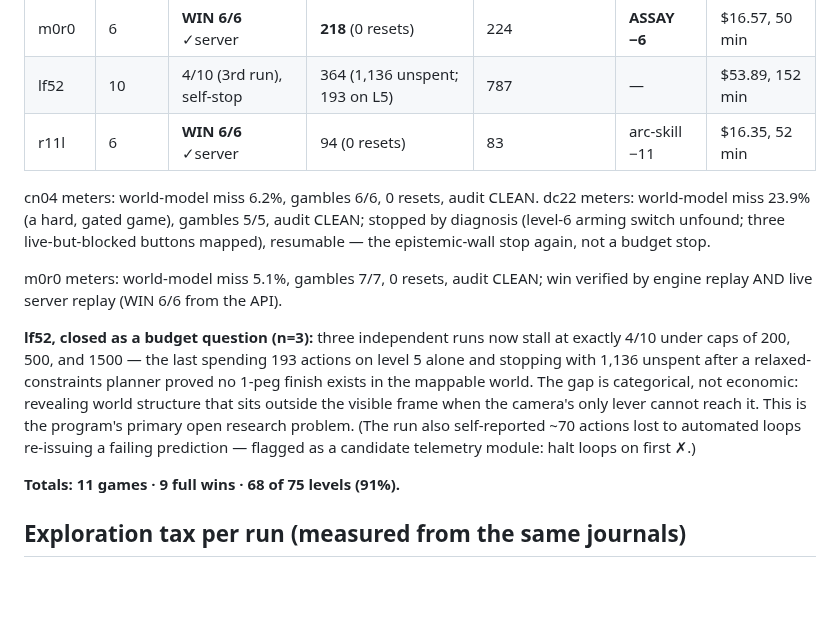
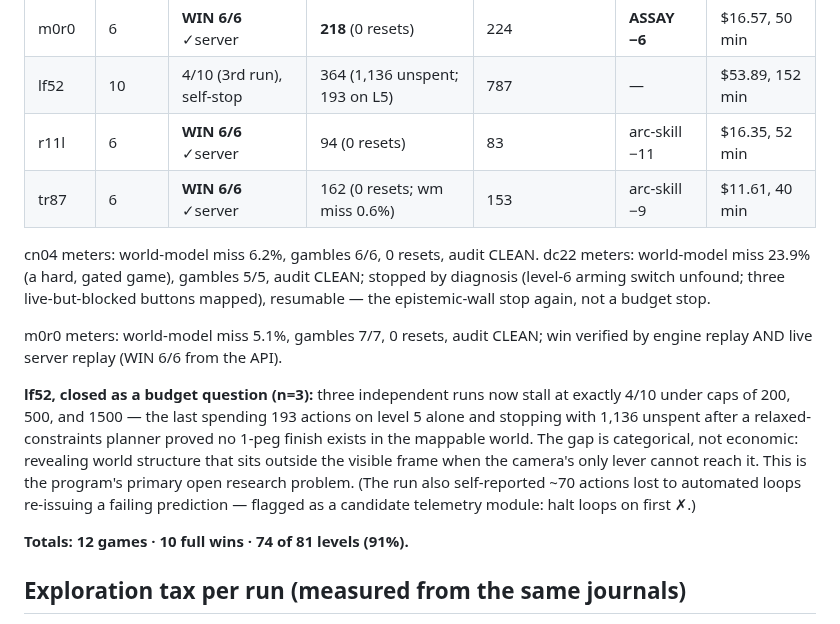
Before and after one commit to arjmandi/assay, a Markdown page: bench/arcagi/RESULTS.md, the part around the change. Drawn GitHub-style; blank space fills up the shorter version.

Commit message:
bench/arcagi: tr87 WIN 6/6 in 162 ($11.61, wm miss 0.6%); record 12 games, 10 wins, 74/81 (91%)

```diff
--- a/bench/arcagi/RESULTS.md
+++ b/bench/arcagi/RESULTS.md
@@ -36,6 +36,7 @@ win's audit; official scorecard publication happens in one batch at paper time.
 | m0r0 | 6 | **WIN 6/6** ✓server | **218** (0 resets) | 224 | **ASSAY −6** | $16.57, 50 min |
 | lf52 | 10 | 4/10 (3rd run), self-stop | 364 (1,136 unspent; 193 on L5) | 787 | — | $53.89, 152 min |
 | r11l | 6 | **WIN 6/6** ✓server | 94 (0 resets) | 83 | arc-skill −11 | $16.35, 52 min |
+| tr87 | 6 | **WIN 6/6** ✓server | 162 (0 resets; wm miss 0.6%) | 153 | arc-skill −9 | $11.61, 40 min |
 
 cn04 meters: world-model miss 6.2%, gambles 6/6, 0 resets, audit CLEAN.
 dc22 meters: world-model miss 23.9% (a hard, gated game), gambles 5/5, audit
@@ -56,7 +57,7 @@ This is the program's primary open research problem. (The run also
 self-reported ~70 actions lost to automated loops re-issuing a failing
 prediction — flagged as a candidate telemetry module: halt loops on first ✗.)
 
-**Totals: 11 games · 9 full wins · 68 of 75 levels (91%).**
+**Totals: 12 games · 10 full wins · 74 of 81 levels (91%).**
 
 ## Exploration tax per run (measured from the same journals)
 
```
